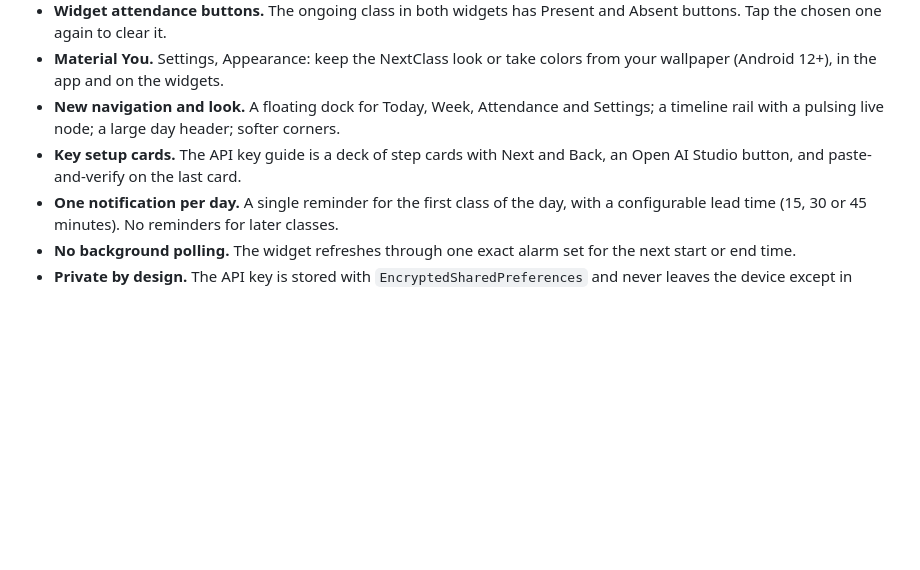
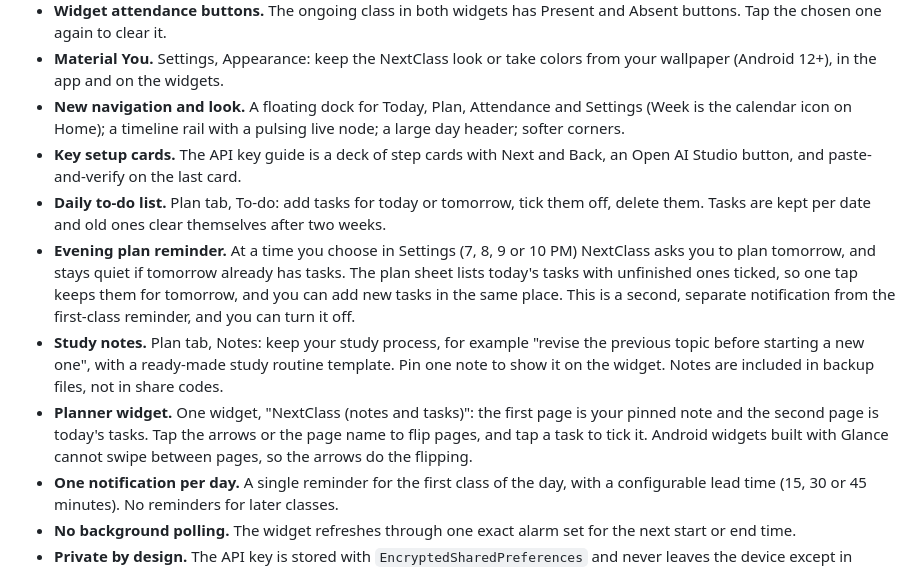
Before and after one commit to amazingasad/Next_Class, a Markdown page: README.md, the part around one of its changes. GitHub-like rendering; blank space fills up the shorter version.

```diff
--- a/README.md
+++ b/README.md
@@ -45,8 +65,12 @@ These are design previews of the main screens, drawn to match the app's layout a
 - **Multiple semesters.** Tap the semester chip on Home to add, switch, rename or delete semesters. Each one has its own classes, courses and attendance, and only the active one drives the widgets and the reminder. Existing data moves into "Semester 1". Backups and share codes cover the active semester.
 - **Widget attendance buttons.** The ongoing class in both widgets has Present and Absent buttons. Tap the chosen one again to clear it.
 - **Material You.** Settings, Appearance: keep the NextClass look or take colors from your wallpaper (Android 12+), in the app and on the widgets.
-- **New navigation and look.** A floating dock for Today, Week, Attendance and Settings; a timeline rail with a pulsing live node; a large day header; softer corners.
+- **New navigation and look.** A floating dock for Today, Plan, Attendance and Settings (Week is the calendar icon on Home); a timeline rail with a pulsing live node; a large day header; softer corners.
 - **Key setup cards.** The API key guide is a deck of step cards with Next and Back, an Open AI Studio button, and paste-and-verify on the last card.
+- **Daily to-do list.** Plan tab, To-do: add tasks for today or tomorrow, tick them off, delete them. Tasks are kept per date and old ones clear themselves after two weeks.
+- **Evening plan reminder.** At a time you choose in Settings (7, 8, 9 or 10 PM) NextClass asks you to plan tomorrow, and stays quiet if tomorrow already has tasks. The plan sheet lists today's tasks with unfinished ones ticked, so one tap keeps them for tomorrow, and you can add new tasks in the same place. This is a second, separate notification from the first-class reminder, and you can turn it off.
+- **Study notes.** Plan tab, Notes: keep your study process, for example "revise the previous topic before starting a new one", with a ready-made study routine template. Pin one note to show it on the widget. Notes are included in backup files, not in share codes.
+- **Planner widget.** One widget, "NextClass (notes and tasks)": the first page is your pinned note and the second page is today's tasks. Tap the arrows or the page name to flip pages, and tap a task to tick it. Android widgets built with Glance cannot swipe between pages, so the arrows do the flipping.
 - **One notification per day.** A single reminder for the first class of the day, with a configurable lead time (15, 30 or 45 minutes). No reminders for later classes.
 - **No background polling.** The widget refreshes through one exact alarm set for the next start or end time.
 - **Private by design.** The API key is stored with `EncryptedSharedPreferences` and never leaves the device except in requests to Google.
```
Also changed, not shown: other parts of README.md (+23 -3 lines), docs/images/plan-notes.png (added), docs/images/plan-todo.png (added), docs/images/plan-tomorrow.png (added), docs/images/planner-widget-note.png (added), docs/images/planner-widget-tasks.png (added), docs/images/semesters.png.
